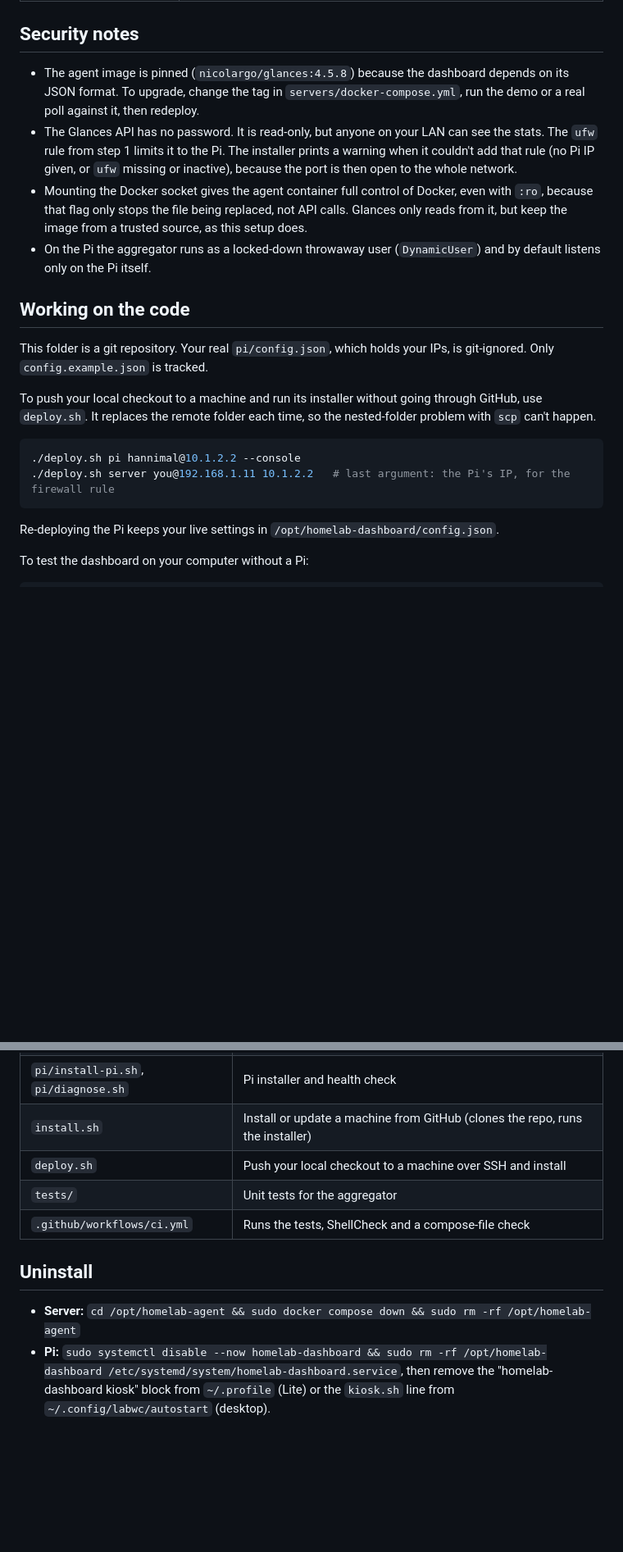
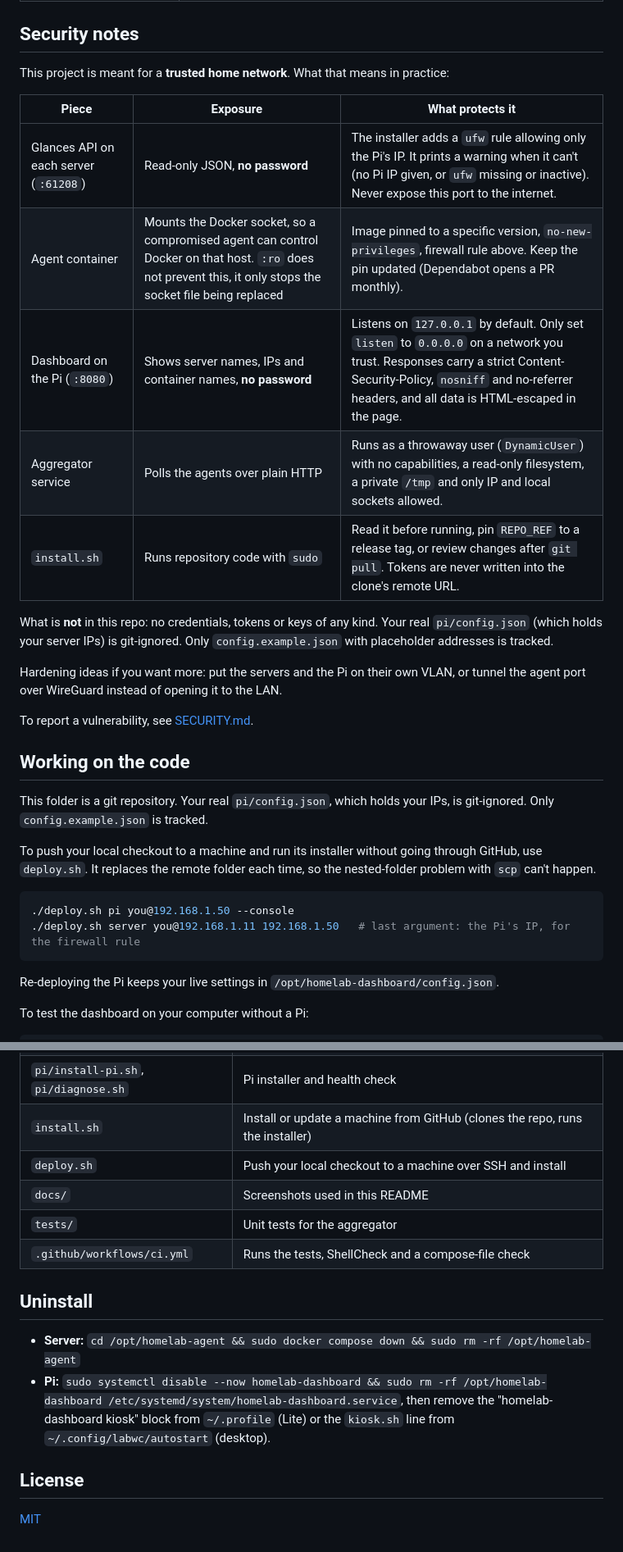
Before and after one commit to Hannimal/homelab-dashboard, a Markdown page: README.md, 2 parts joined by grey strips. Shown at 82% size. GitHub-like rendering; blank space fills up the shorter version.

````diff
--- a/README.md
+++ b/README.md
@@ -137,10 +145,21 @@ The dashboard scales itself to fit whatever resolution the screen reports, so it
 
 ## Security notes
 
-- The agent image is pinned (`nicolargo/glances:4.5.8`) because the dashboard depends on its JSON format. To upgrade, change the tag in `servers/docker-compose.yml`, run the demo or a real poll against it, then redeploy.
-- The Glances API has no password. It is read-only, but anyone on your LAN can see the stats. The `ufw` rule from step 1 limits it to the Pi. The installer prints a warning when it couldn't add that rule (no Pi IP given, or `ufw` missing or inactive), because the port is then open to the whole network.
-- Mounting the Docker socket gives the agent container full control of Docker, even with `:ro`, because that flag only stops the file being replaced, not API calls. Glances only reads from it, but keep the image from a trusted source, as this setup does.
-- On the Pi the aggregator runs as a locked-down throwaway user (`DynamicUser`) and by default listens only on the Pi itself.
+This project is meant for a **trusted home network**. What that means in practice:
+
+| Piece | Exposure | What protects it |
+| --- | --- | --- |
+| Glances API on each server (`:61208`) | Read-only JSON, **no password** | The installer adds a `ufw` rule allowing only the Pi's IP. It prints a warning when it can't (no Pi IP given, or `ufw` missing or inactive). Never expose this port to the internet. |
+| Agent container | Mounts the Docker socket, so a compromised agent can control Docker on that host. `:ro` does not prevent this, it only stops the socket file being replaced | Image pinned to a specific version, `no-new-privileges`, firewall rule above. Keep the pin updated (Dependabot opens a PR monthly). |
+| Dashboard on the Pi (`:8080`) | Shows server names, IPs and container names, **no password** | Listens on `127.0.0.1` by default. Only set `listen` to `0.0.0.0` on a network you trust. Responses carry a strict Content-Security-Policy, `nosniff` and no-referrer headers, and all data is HTML-escaped in the page. |
+| Aggregator service | Polls the agents over plain HTTP | Runs as a throwaway user (`DynamicUser`) with no capabilities, a read-only filesystem, a private `/tmp` and only IP and local sockets allowed. |
+| `install.sh` | Runs repository code with `sudo` | Read it before running, pin `REPO_REF` to a release tag, or review changes after `git pull`. Tokens are never written into the clone's remote URL. |
+
+What is **not** in this repo: no credentials, tokens or keys of any kind. Your real `pi/config.json` (which holds your server IPs) is git-ignored. Only `config.example.json` with placeholder addresses is tracked.
+
+Hardening ideas if you want more: put the servers and the Pi on their own VLAN, or tunnel the agent port over WireGuard instead of opening it to the LAN.
+
+To report a vulnerability, see [SECURITY.md](SECURITY.md).
 
 ## Working on the code
 
@@ -149,8 +168,8 @@ This folder is a git repository. Your real `pi/config.json`, which holds your IP
 To push your local checkout to a machine and run its installer without going through GitHub, use `deploy.sh`. It replaces the remote folder each time, so the nested-folder problem with `scp` can't happen.
 
 ```bash
-./deploy.sh pi hannimal@10.1.2.2 --console
-./deploy.sh server you@192.168.1.11 10.1.2.2   # last argument: the Pi's IP, for the firewall rule
+./deploy.sh pi you@192.168.1.50 --console
+./deploy.sh server you@192.168.1.11 192.168.1.50   # last argument: the Pi's IP, for the firewall rule
 ```
 
 Re-deploying the Pi keeps your live settings in `/opt/homelab-dashboard/config.json`.
@@ -180,6 +199,7 @@ shellcheck -S warning deploy.sh install.sh pi/*.sh servers/*.sh
 | `pi/install-pi.sh`, `pi/diagnose.sh` | Pi installer and health check |
 | `install.sh` | Install or update a machine from GitHub (clones the repo, runs the installer) |
 | `deploy.sh` | Push your local checkout to a machine over SSH and install |
+| `docs/` | Screenshots used in this README |
 | `tests/` | Unit tests for the aggregator |
 | `.github/workflows/ci.yml` | Runs the tests, ShellCheck and a compose-file check |
 
@@ -187,3 +207,7 @@ shellcheck -S warning deploy.sh install.sh pi/*.sh servers/*.sh
 
 - **Server:** `cd /opt/homelab-agent && sudo docker compose down && sudo rm -rf /opt/homelab-agent`
 - **Pi:** `sudo systemctl disable --now homelab-dashboard && sudo rm -rf /opt/homelab-dashboard /etc/systemd/system/homelab-dashboard.service`, then remove the "homelab-dashboard kiosk" block from `~/.profile` (Lite) or the `kiosk.sh` line from `~/.config/labwc/autostart` (desktop).
+
+## License
+
+[MIT](LICENSE)
````
Also changed, not shown: other parts of README.md (+22 -14 lines), SECURITY.md (added, +19 -0 lines), docs/screenshot-alerts.png (added), docs/screenshot-containers.png (added), docs/screenshot-overview.png (added), 10 other files.
